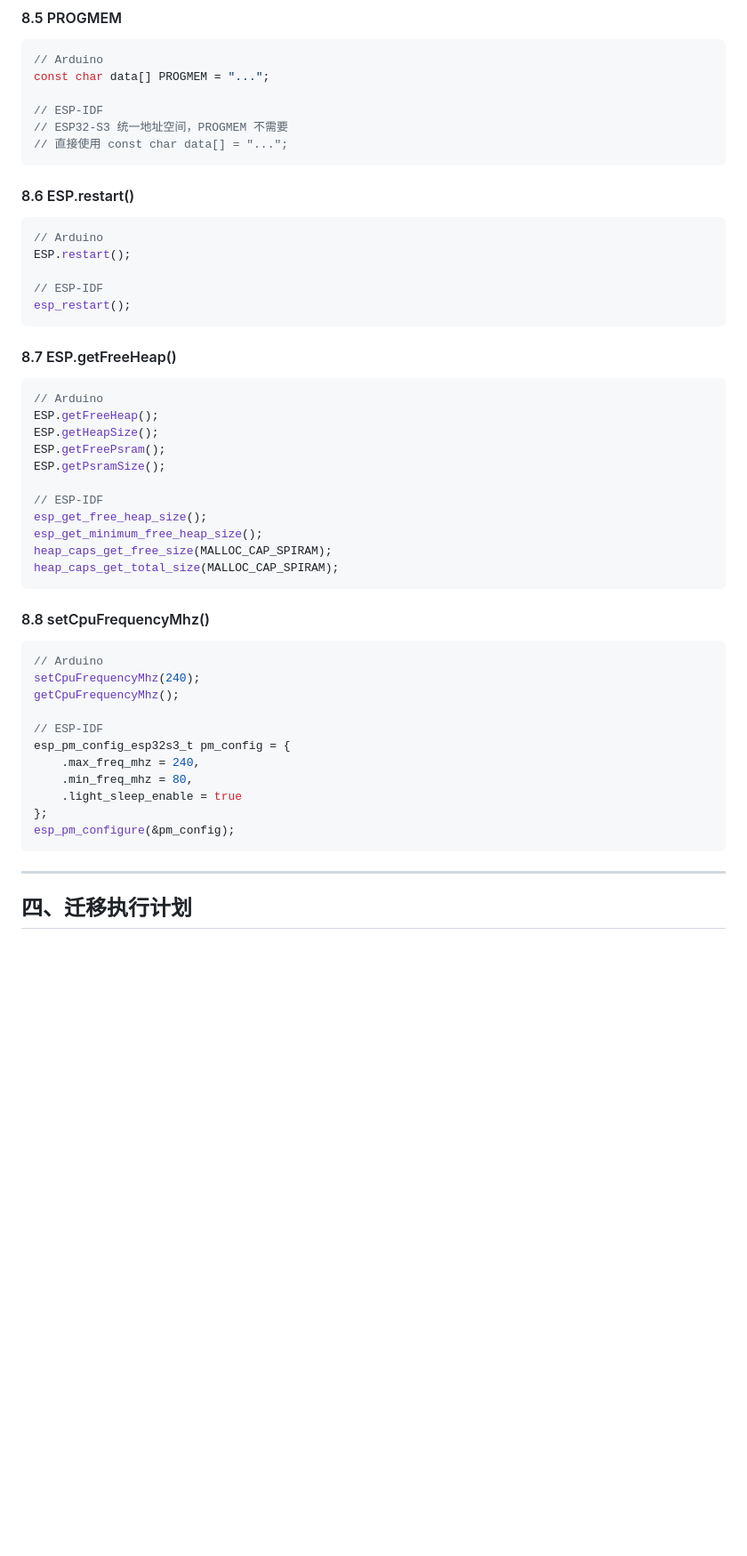
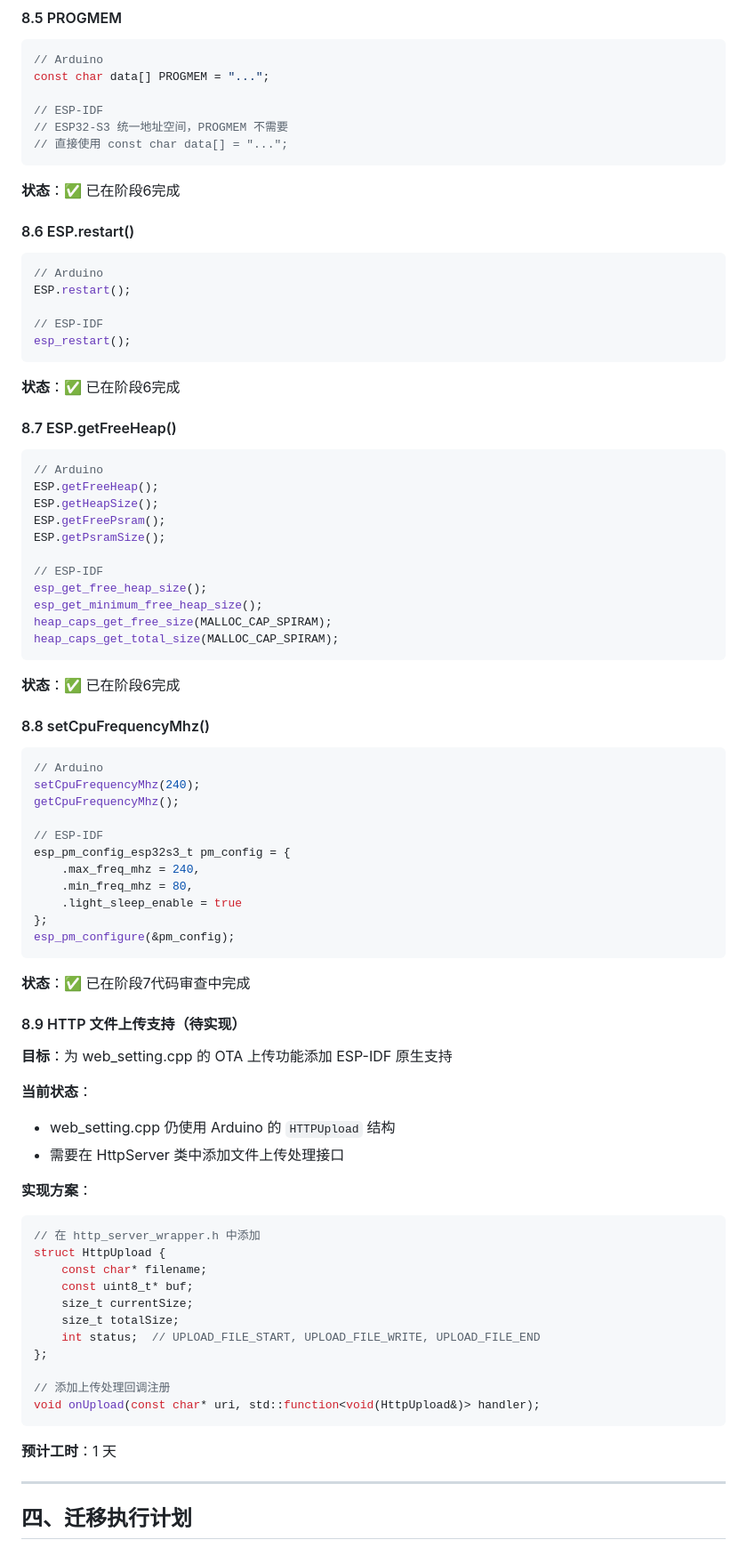
Before and after one commit to LvZhouoasis/esp32_1602_rebulid, a Markdown page: MIGRATION_PLAN.md, the part around one of its changes. Shown at 89% size. Drawn GitHub-style; blank space fills up the shorter version.

````diff
--- a/MIGRATION_PLAN.md
+++ b/MIGRATION_PLAN.md
@@ -1138,6 +1166,7 @@ const char data[] PROGMEM = "...";
 // ESP32-S3 统一地址空间，PROGMEM 不需要
 // 直接使用 const char data[] = "...";
 ```
+**状态**：✅ 已在阶段6完成
 
 #### 8.6 ESP.restart()
 ```cpp
@@ -1147,6 +1176,7 @@ ESP.restart();
 // ESP-IDF
 esp_restart();
 ```
+**状态**：✅ 已在阶段6完成
 
 #### 8.7 ESP.getFreeHeap()
 ```cpp
@@ -1162,6 +1192,7 @@ esp_get_minimum_free_heap_size();
 heap_caps_get_free_size(MALLOC_CAP_SPIRAM);
 heap_caps_get_total_size(MALLOC_CAP_SPIRAM);
 ```
+**状态**：✅ 已在阶段6完成
 
 #### 8.8 setCpuFrequencyMhz()
 ```cpp
@@ -1177,6 +1208,32 @@ esp_pm_config_esp32s3_t pm_config = {
 };
 esp_pm_configure(&pm_config);
 ```
+**状态**：✅ 已在阶段7代码审查中完成
+
+#### 8.9 HTTP 文件上传支持（待实现）
+
+**目标**：为 web_setting.cpp 的 OTA 上传功能添加 ESP-IDF 原生支持
+
+**当前状态**：
+- web_setting.cpp 仍使用 Arduino 的 `HTTPUpload` 结构
+- 需要在 HttpServer 类中添加文件上传处理接口
+
+**实现方案**：
+```cpp
+// 在 http_server_wrapper.h 中添加
+struct HttpUpload {
+    const char* filename;
+    const uint8_t* buf;
+    size_t currentSize;
+    size_t totalSize;
+    int status;  // UPLOAD_FILE_START, UPLOAD_FILE_WRITE, UPLOAD_FILE_END
+};
+
+// 添加上传处理回调注册
+void onUpload(const char* uri, std::function<void(HttpUpload&)> handler);
+```
+
+**预计工时**：1 天
 
 ---
 
````
Also changed, not shown: other parts of MIGRATION_PLAN.md (+34 -5 lines), PROJECT.md (+53 -43 lines), README.md (+48 -25 lines).
